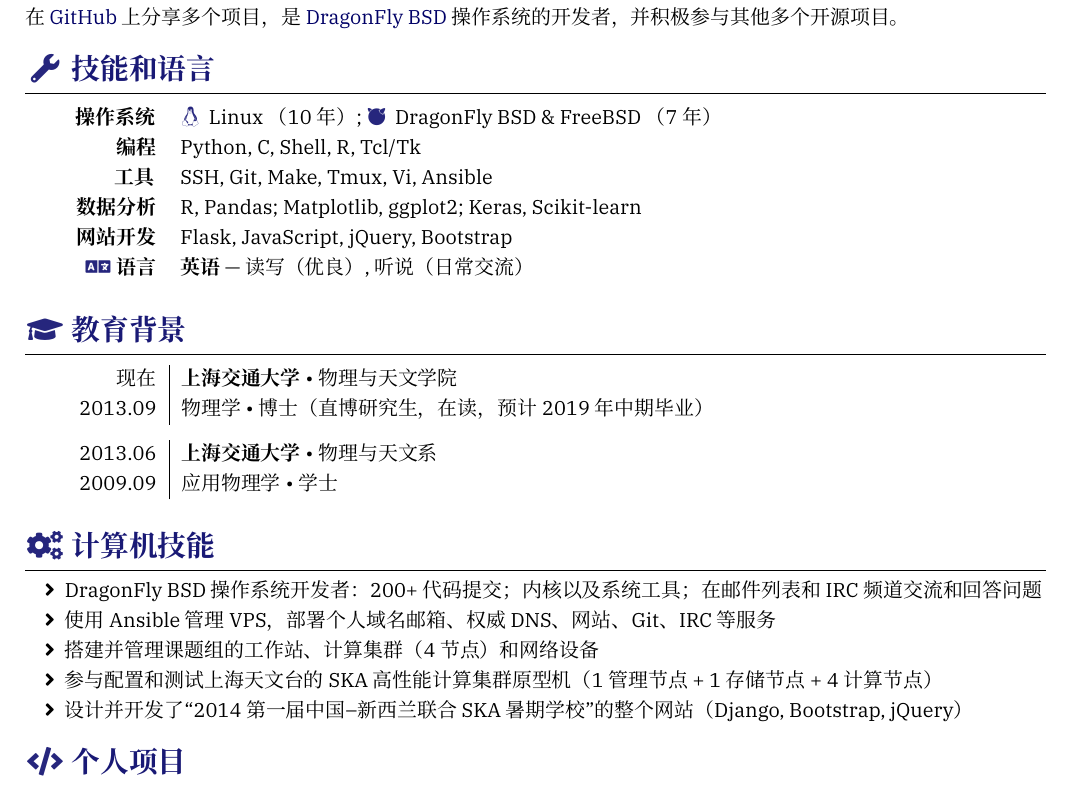
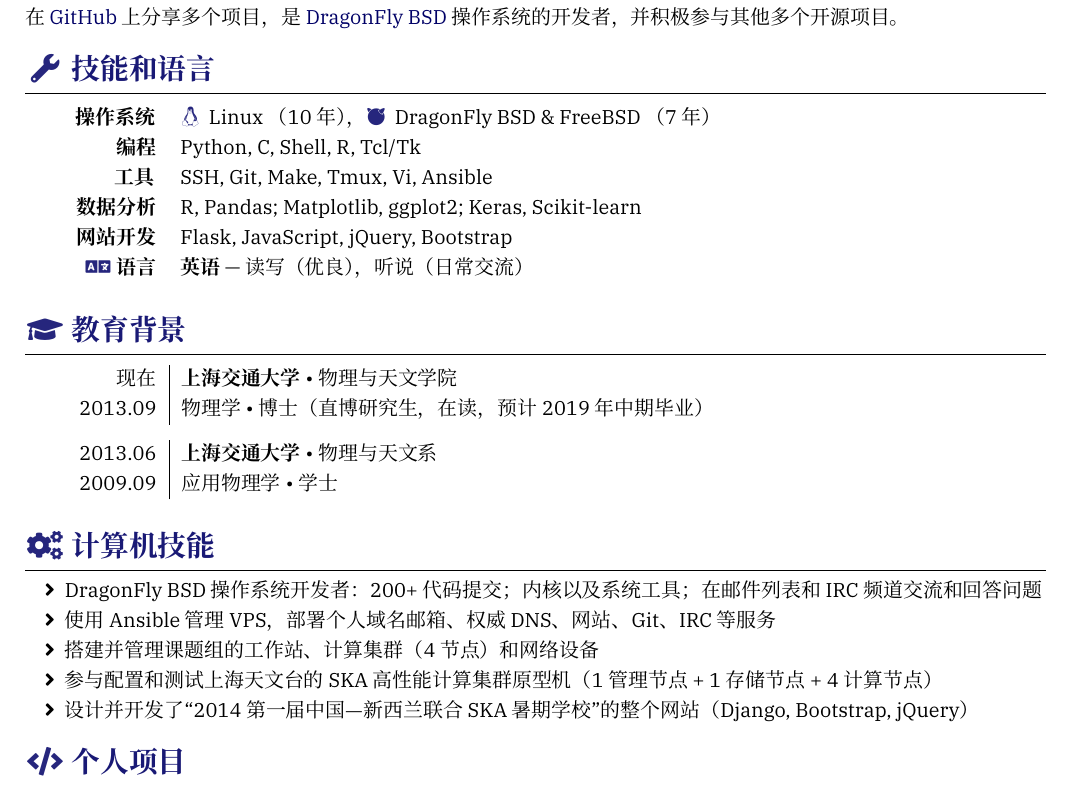
Before and after one commit to liweitianux/resume, a LaTeX CV (resume-zh.tex): part of page 1 of 2, cut so that both start at the same text. Compiled offline with XeLaTeX; a missing font is replaced by an installed copy or a similar font.

Commit message:
resume/zh: Tweak several CJK punctuations

```diff
--- a/resume-zh.tex
+++ b/resume-zh.tex
@@ -59,7 +59,7 @@
 %======================================================================
 \begin{competences}
   \comptence{操作系统}{%
-    \icon{\faLinux} Linux （10 年）;
+    \icon{\faLinux} Linux （10 年），
     \icon{\faFreebsd} DragonFly BSD \& FreeBSD （7 年）
   }
   \comptence{编程}{%
@@ -75,7 +75,7 @@
     Flask, JavaScript, jQuery, Bootstrap
   }
   \comptence{\icon{\faLanguage} 语言}{
-    \textbf{英语} --- 读写（优良）, 听说（日常交流）
+    \textbf{英语} --- 读写（优良），听说（日常交流）
   }
 \end{competences}
 
@@ -111,7 +111,7 @@
   \item 搭建并管理课题组的工作站、计算集群（4 节点）和网络设备
   \item 参与配置和测试上海天文台的 SKA 高性能计算集群原型机
     （1 管理节点 + 1 存储节点 + 4 计算节点）
-  \item 设计并开发了\enquote{2014 第一届中国--新西兰联合 SKA 暑期学校}的整个网站
+  \item 设计并开发了\enquote{2014 第一届中国—新西兰联合 SKA 暑期学校}的整个网站
     （Django, Bootstrap, jQuery）
 \end{itemize}
 
```
